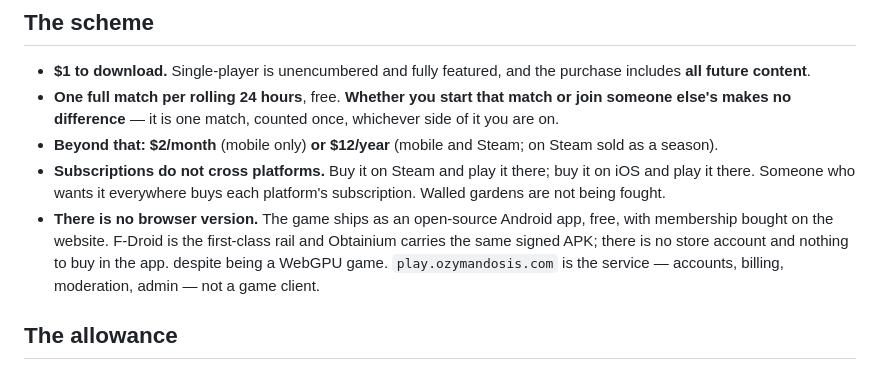
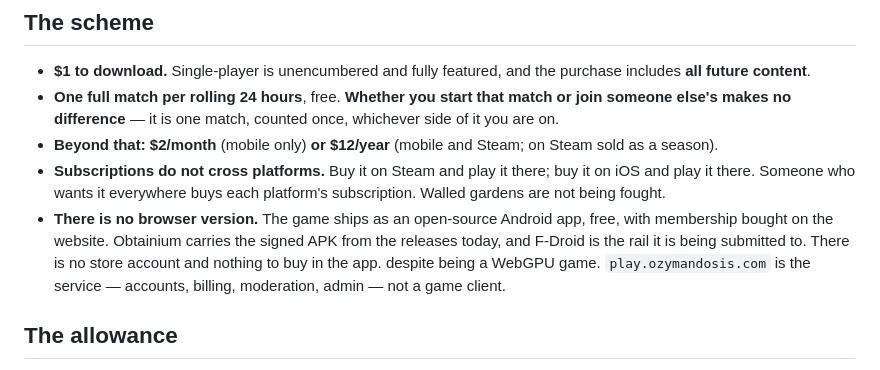
Before and after one commit to chezgoulet/ozymandosis, a Markdown page: docs/MONETIZATION.md, the part around the change. Rendered like a GitHub page.

```diff
--- a/docs/MONETIZATION.md
+++ b/docs/MONETIZATION.md
@@ -16,7 +16,7 @@ mechanism stands, but the policy it enforces is no longer a per-match time limit
 - **Subscriptions do not cross platforms.** Buy it on Steam and play it there;
   buy it on iOS and play it there. Someone who wants it everywhere buys each
   platform's subscription. Walled gardens are not being fought.
-- **There is no browser version.** The game ships as an open-source Android app, free, with membership bought on the website. F-Droid is the first-class rail and Obtainium carries the same signed APK; there is no store account and nothing to buy in the app.
+- **There is no browser version.** The game ships as an open-source Android app, free, with membership bought on the website. Obtainium carries the signed APK from the releases today, and F-Droid is the rail it is being submitted to. There is no store account and nothing to buy in the app.
   despite being a WebGPU game. `play.ozymandosis.com` is the service — accounts,
   billing, moderation, admin — not a game client.
 
```
Also changed, not shown: README.md (+1 -1 lines).
